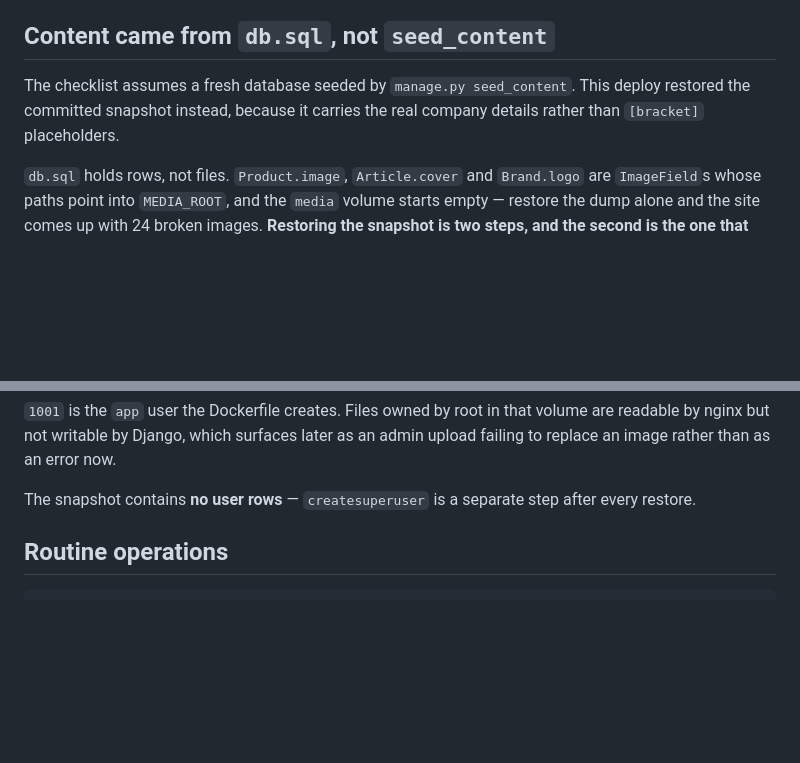
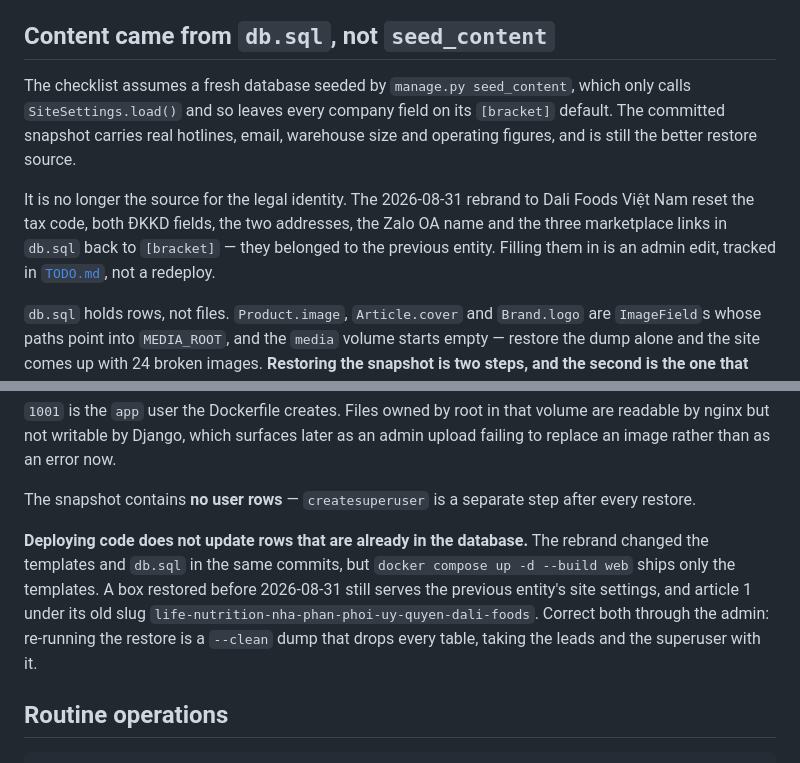
Before and after one commit to anhmanh1011/life-nutrition, a Markdown page: docs/deploy.md, 2 parts joined by grey strips. GitHub-like rendering; blank space fills up the shorter version.

Commit message:
Reconcile the deploy notes with the rebrand
The merge of main brought the Dali Foods Việt Nam rename onto this branch, which
invalidated the reason docs/deploy.md gave for restoring db.sql: the snapshot no
longer carries the legal identity, because the rebrand reset MST, both ĐKKD
fields, the two addresses, the Zalo OA name and the marketplace links back to
[bracket]. It still carries hotlines, email, warehouse size and the operating
figures, none of which seed_content sets, so it stays the restore source — the
stated rationale is what was wrong, not the choice.

Also records that a code deploy leaves existing rows alone: the box was restored
before the rebrand, so its site settings and article 1 still name the previous
entity. Tracked in TODO.md under Operations.

Co-Authored-By: Claude Opus 5 (1M context) <noreply@anthropic.com>
Claude-Session: https://claude.ai/code/session_01TGCLVgDCQvSXRHGFx5f3h7

```diff
--- a/docs/deploy.md
+++ b/docs/deploy.md
@@ -35,9 +35,15 @@ listens on any more.
 
 ## Content came from `db.sql`, not `seed_content`
 
-The checklist assumes a fresh database seeded by `manage.py seed_content`. This deploy restored
-the committed snapshot instead, because it carries the real company details rather than
-`[bracket]` placeholders.
+The checklist assumes a fresh database seeded by `manage.py seed_content`, which only calls
+`SiteSettings.load()` and so leaves every company field on its `[bracket]` default. The committed
+snapshot carries real hotlines, email, warehouse size and operating figures, and is still the
+better restore source.
+
+It is no longer the source for the legal identity. The 2026-08-31 rebrand to Dali Foods Việt Nam
+reset the tax code, both ĐKKD fields, the two addresses, the Zalo OA name and the three
+marketplace links in `db.sql` back to `[bracket]` — they belonged to the previous entity.
+Filling them in is an admin edit, tracked in [`TODO.md`](../TODO.md), not a redeploy.
 
 `db.sql` holds rows, not files. `Product.image`, `Article.cover` and `Brand.logo` are
 `ImageField`s whose paths point into `MEDIA_ROOT`, and the `media` volume starts empty — restore
@@ -67,6 +73,13 @@ by nginx but not writable by Django, which surfaces later as an admin upload fai
 an image rather than as an error now.
 
 The snapshot contains **no user rows** — `createsuperuser` is a separate step after every restore.
+
+**Deploying code does not update rows that are already in the database.** The rebrand changed the
+templates and `db.sql` in the same commits, but `docker compose up -d --build web` ships only the
+templates. A box restored before 2026-08-31 still serves the previous entity's site settings, and
+article 1 under its old slug `life-nutrition-nha-phan-phoi-uy-quyen-dali-foods`. Correct both
+through the admin: re-running the restore is a `--clean` dump that drops every table, taking the
+leads and the superuser with it.
 
 ## Routine operations
 
```
Also changed, not shown: TODO.md (+5 -0 lines).
